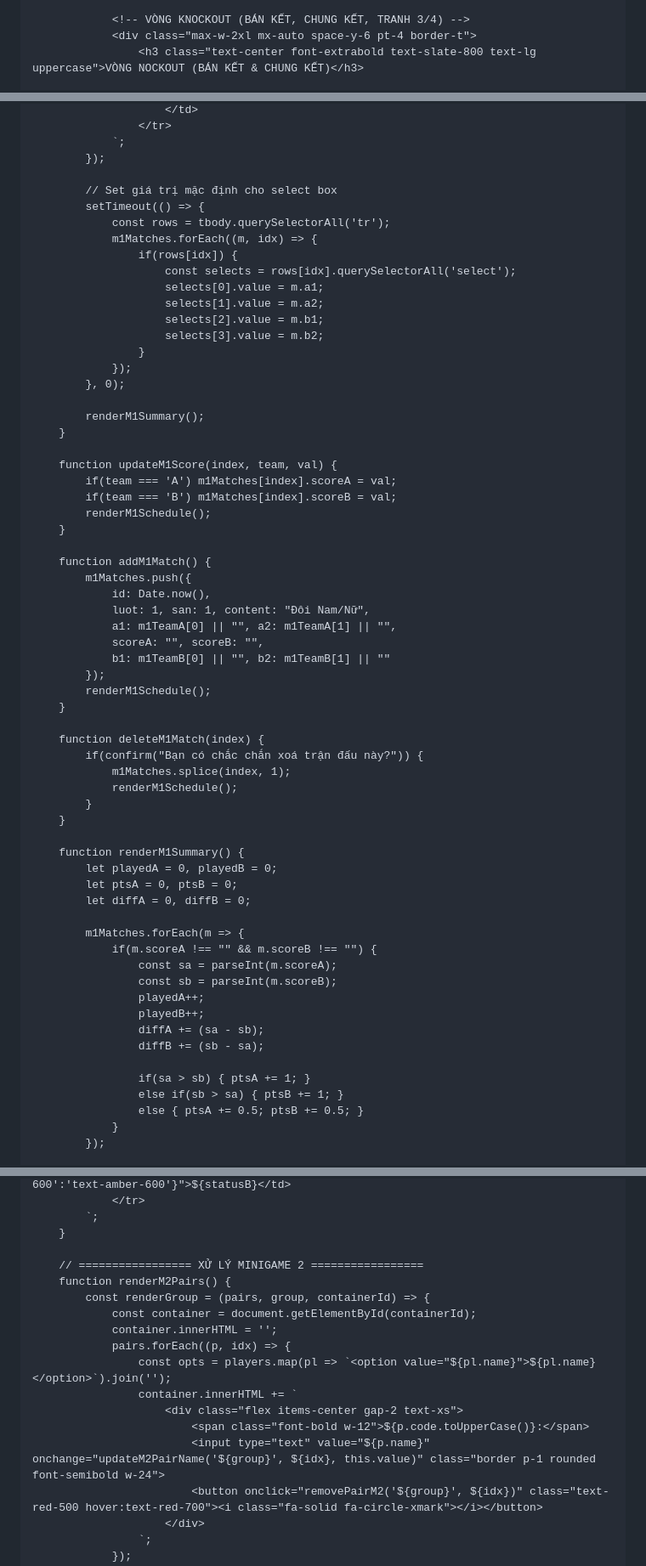
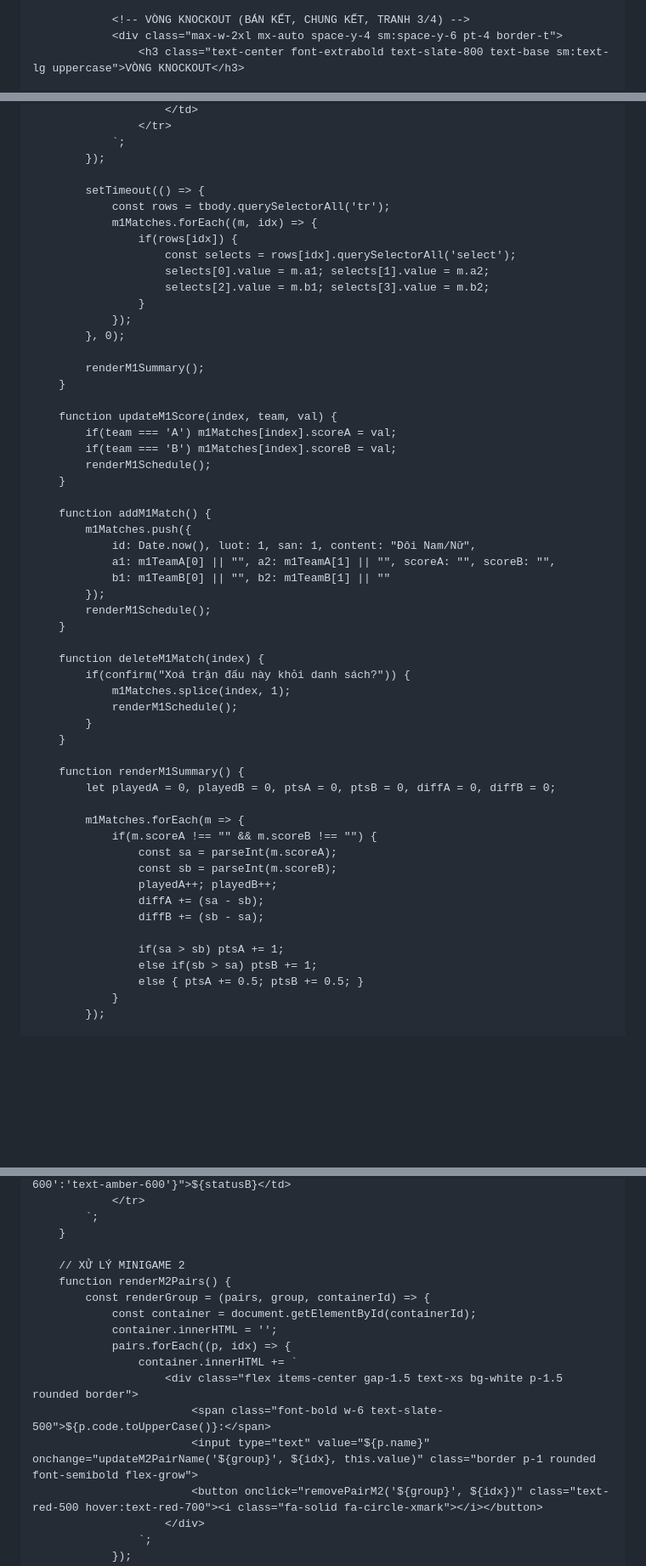
Before and after one commit to thanhncnet1/MINIGAME, a Markdown page: README.md, 3 parts joined by grey strips. Shown at 85% size. Rendered like a GitHub page; blank space fills up the shorter version.

```diff
--- a/README.md
+++ b/README.md
@@ -347,6 +358,6 @@
                 </div>
 
                 <!-- VÒNG KNOCKOUT (BÁN KẾT, CHUNG KẾT, TRANH 3/4) -->
-                <div class="max-w-2xl mx-auto space-y-6 pt-4 border-t">
-                    <h3 class="text-center font-extrabold text-slate-800 text-lg uppercase">VÒNG NOCKOUT (BÁN KẾT & CHUNG KẾT)</h3>
+                <div class="max-w-2xl mx-auto space-y-4 sm:space-y-6 pt-4 border-t">
+                    <h3 class="text-center font-extrabold text-slate-800 text-base sm:text-lg uppercase">VÒNG KNOCKOUT</h3>
 
@@ -763,16 +748,13 @@
                 `;
             });
 
-            // Set giá trị mặc định cho select box
             setTimeout(() => {
                 const rows = tbody.querySelectorAll('tr');
                 m1Matches.forEach((m, idx) => {
                     if(rows[idx]) {
                         const selects = rows[idx].querySelectorAll('select');
-                        selects[0].value = m.a1;
-                        selects[1].value = m.a2;
-                        selects[2].value = m.b1;
-                        selects[3].value = m.b2;
+                        selects[0].value = m.a1; selects[1].value = m.a2;
+                        selects[2].value = m.b1; selects[3].value = m.b2;
                     }
                 });
             }, 0);
@@ -788,38 +770,33 @@
 
         function addM1Match() {
             m1Matches.push({
-                id: Date.now(),
-                luot: 1, san: 1, content: "Đôi Nam/Nữ",
-                a1: m1TeamA[0] || "", a2: m1TeamA[1] || "",
-                scoreA: "", scoreB: "",
+                id: Date.now(), luot: 1, san: 1, content: "Đôi Nam/Nữ",
+                a1: m1TeamA[0] || "", a2: m1TeamA[1] || "", scoreA: "", scoreB: "",
                 b1: m1TeamB[0] || "", b2: m1TeamB[1] || ""
             });
             renderM1Schedule();
         }
 
         function deleteM1Match(index) {
-            if(confirm("Bạn có chắc chắn xoá trận đấu này?")) {
+            if(confirm("Xoá trận đấu này khỏi danh sách?")) {
                 m1Matches.splice(index, 1);
                 renderM1Schedule();
             }
         }
 
         function renderM1Summary() {
-            let playedA = 0, playedB = 0;
-            let ptsA = 0, ptsB = 0;
-            let diffA = 0, diffB = 0;
+            let playedA = 0, playedB = 0, ptsA = 0, ptsB = 0, diffA = 0, diffB = 0;
 
             m1Matches.forEach(m => {
                 if(m.scoreA !== "" && m.scoreB !== "") {
                     const sa = parseInt(m.scoreA);
                     const sb = parseInt(m.scoreB);
-                    playedA++;
-                    playedB++;
+                    playedA++; playedB++;
                     diffA += (sa - sb);
                     diffB += (sb - sa);
 
-                    if(sa > sb) { ptsA += 1; }
-                    else if(sb > sa) { ptsB += 1; }
+                    if(sa > sb) ptsA += 1;
+                    else if(sb > sa) ptsB += 1;
                     else { ptsA += 0.5; ptsB += 0.5; }
                 }
             });
@@ -855,17 +832,16 @@
             `;
         }
 
-        // ================= XỬ LÝ MINIGAME 2 =================
+        // XỬ LÝ MINIGAME 2
         function renderM2Pairs() {
             const renderGroup = (pairs, group, containerId) => {
                 const container = document.getElementById(containerId);
                 container.innerHTML = '';
                 pairs.forEach((p, idx) => {
-                    const opts = players.map(pl => `<option value="${pl.name}">${pl.name}</option>`).join('');
                     container.innerHTML += `
-                        <div class="flex items-center gap-2 text-xs">
-                            <span class="font-bold w-12">${p.code.toUpperCase()}:</span>
-                            <input type="text" value="${p.name}" onchange="updateM2PairName('${group}', ${idx}, this.value)" class="border p-1 rounded font-semibold w-24">
+                        <div class="flex items-center gap-1.5 text-xs bg-white p-1.5 rounded border">
+                            <span class="font-bold w-6 text-slate-500">${p.code.toUpperCase()}:</span>
+                            <input type="text" value="${p.name}" onchange="updateM2PairName('${group}', ${idx}, this.value)" class="border p-1 rounded font-semibold flex-grow">
                             <button onclick="removePairM2('${group}', ${idx})" class="text-red-500 hover:text-red-700"><i class="fa-solid fa-circle-xmark"></i></button>
                         </div>
                     `;
```
Also changed, not shown: other parts of README.md (+234 -258 lines).
